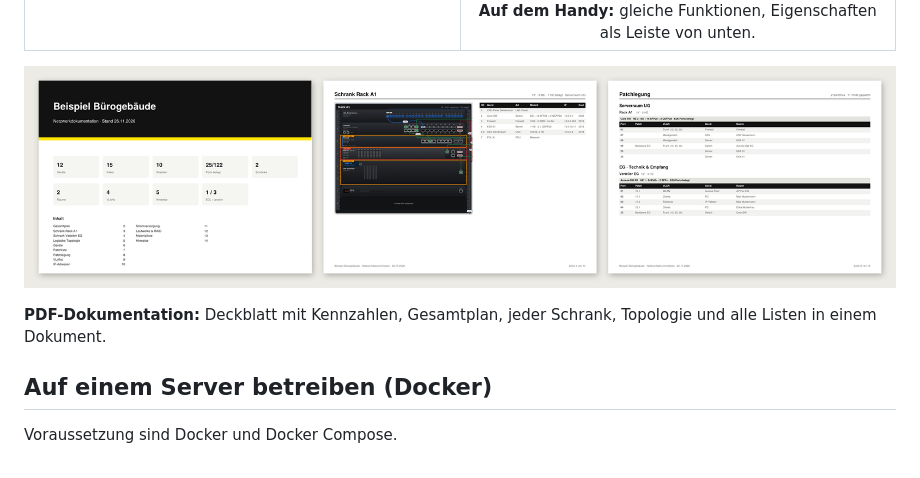
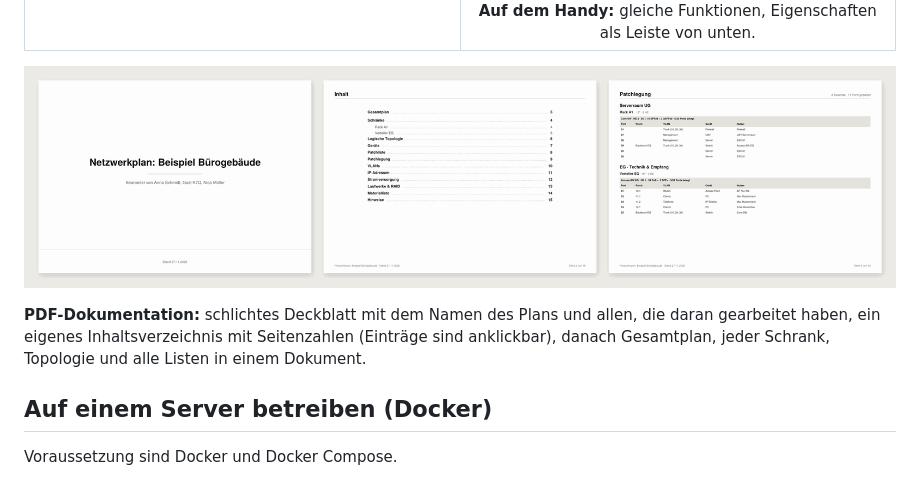
Before and after one commit to theNic0ntr/switch-verkabelung, a Markdown page: README.md, the part around one of its changes. GitHub-like rendering; pictures changed too: docs/screenshots/pdf.png.

```diff
--- a/README.md
+++ b/README.md
@@ -69,5 +69,5 @@ Alle Bilder zeigen das Beispielprojekt, das beim ersten Start geladen wird.
 
-**PDF-Dokumentation:** Deckblatt mit Kennzahlen, Gesamtplan, jeder Schrank, Topologie und alle Listen in einem Dokument.
+**PDF-Dokumentation:** schlichtes Deckblatt mit dem Namen des Plans und allen, die daran gearbeitet haben, ein eigenes Inhaltsverzeichnis mit Seitenzahlen (Einträge sind anklickbar), danach Gesamtplan, jeder Schrank, Topologie und alle Listen in einem Dokument.
 
 ## Auf einem Server betreiben (Docker)
 
```
Also changed, not shown: other parts of README.md (+1 -1 lines), 3 other files.
